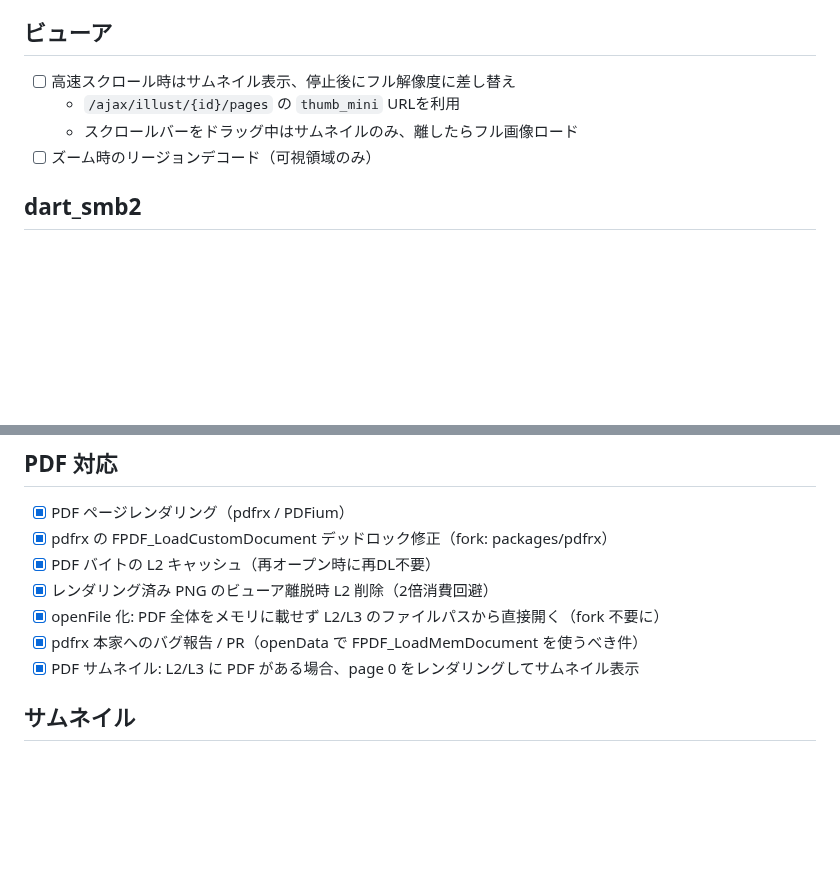
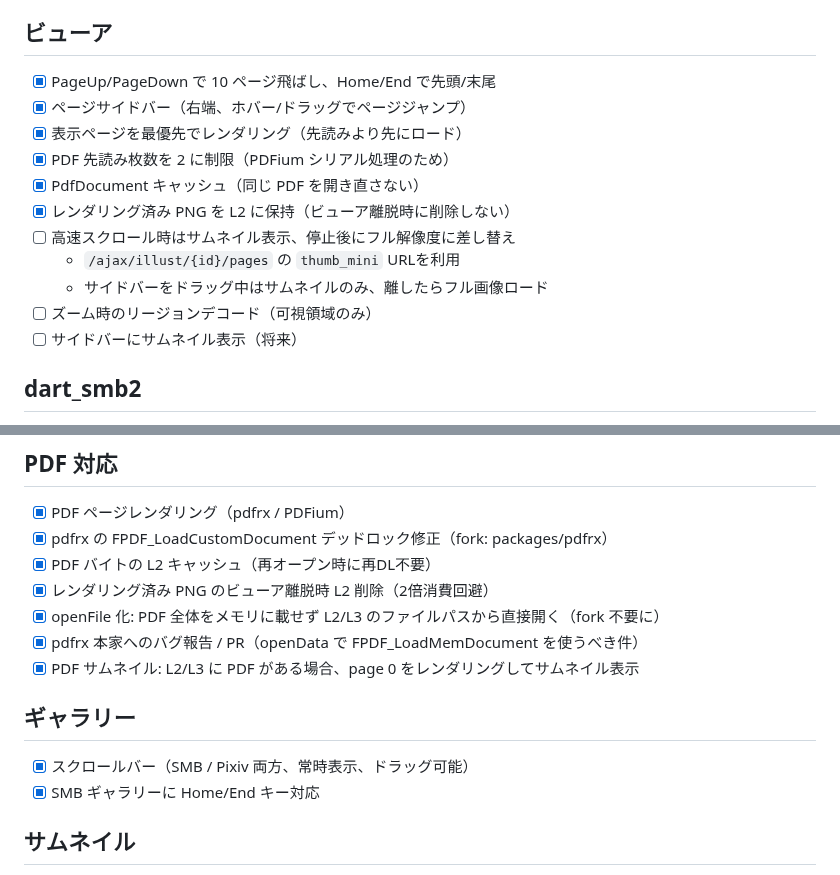
Before and after one commit to jam7/image-viewer, a Markdown page: TODO.md, 2 parts joined by grey strips. GitHub-like rendering; blank space fills up the shorter version.

```diff
--- a/TODO.md
+++ b/TODO.md
@@ -9,10 +9,17 @@
 - [ ] ブラウザ風の履歴ジャンプ: 戻るボタン長押しで画面履歴一覧を表示し、popUntil で数段飛ばして戻れるようにする。各画面に RouteSettings(name) を付けて自前の履歴リストを管理
 
 ## ビューア
+- [x] PageUp/PageDown で 10 ページ飛ばし、Home/End で先頭/末尾
+- [x] ページサイドバー（右端、ホバー/ドラッグでページジャンプ）
+- [x] 表示ページを最優先でレンダリング（先読みより先にロード）
+- [x] PDF 先読み枚数を 2 に制限（PDFium シリアル処理のため）
+- [x] PdfDocument キャッシュ（同じ PDF を開き直さない）
+- [x] レンダリング済み PNG を L2 に保持（ビューア離脱時に削除しない）
 - [ ] 高速スクロール時はサムネイル表示、停止後にフル解像度に差し替え
   - `/ajax/illust/{id}/pages` の `thumb_mini` URLを利用
-  - スクロールバーをドラッグ中はサムネイルのみ、離したらフル画像ロード
+  - サイドバーをドラッグ中はサムネイルのみ、離したらフル画像ロード
 - [ ] ズーム時のリージョンデコード（可視領域のみ）
+- [ ] サイドバーにサムネイル表示（将来）
 
 ## dart_smb2
 - [x] ライブラリ内の print をロギング機構に置き換え（package:logging）
@@ -32,6 +39,10 @@
 - [x] openFile 化: PDF 全体をメモリに載せず L2/L3 のファイルパスから直接開く（fork 不要に）
 - [x] pdfrx 本家へのバグ報告 / PR（openData で FPDF_LoadMemDocument を使うべき件）
 - [x] PDF サムネイル: L2/L3 に PDF がある場合、page 0 をレンダリングしてサムネイル表示
+
+## ギャラリー
+- [x] スクロールバー（SMB / Pixiv 両方、常時表示、ドラッグ可能）
+- [x] SMB ギャラリーに Home/End キー対応
 
 ## サムネイル
 - [x] サムネイルキャッシュキー修正: thumb: キーのみ検索、full: は検索しない
```
Also changed, not shown: CLAUDE.md (+7 -2 lines).
